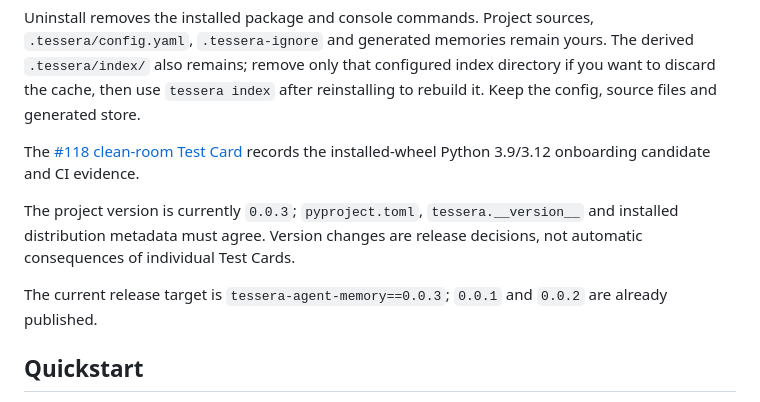
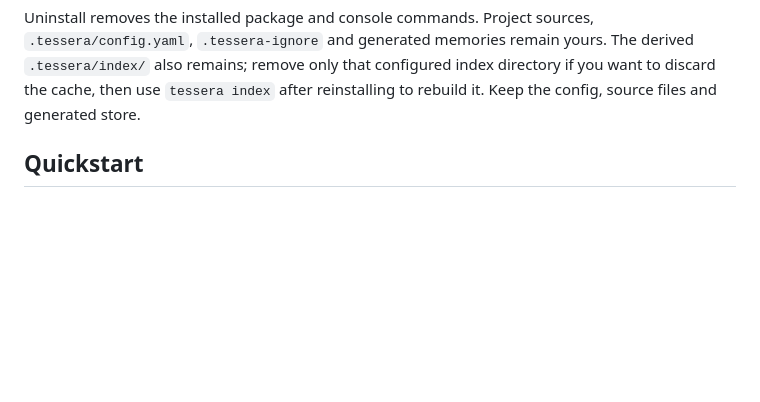
Before and after one commit to LuigiFerronatto/TESSERA, a Markdown page: README.md, the part around the change. Rendered like a GitHub page; blank space fills up the shorter version.

Commit message:
Update README to remove old version and test card details
Removed outdated versioning and test card information from README.

```diff
--- a/README.md
+++ b/README.md
@@ -80,14 +80,6 @@ The derived `.tessera/index/` also remains; remove only that configured index
 directory if you want to discard the cache, then use `tessera index` after
 reinstalling to rebuild it. Keep the config, source files and generated store.
 
-The [#118 clean-room Test Card](docs/test-cards/118-clean-room-onboarding.md)
-records the installed-wheel Python 3.9/3.12 onboarding candidate and CI evidence.
-
-The project version is currently `0.0.3`; `pyproject.toml`, `tessera.__version__`
-and installed distribution metadata must agree. Version changes are release
-decisions, not automatic consequences of individual Test Cards.
-
-The current release target is `tessera-agent-memory==0.0.3`; `0.0.1` and `0.0.2` are already published.
 
 ## Quickstart
 
```
